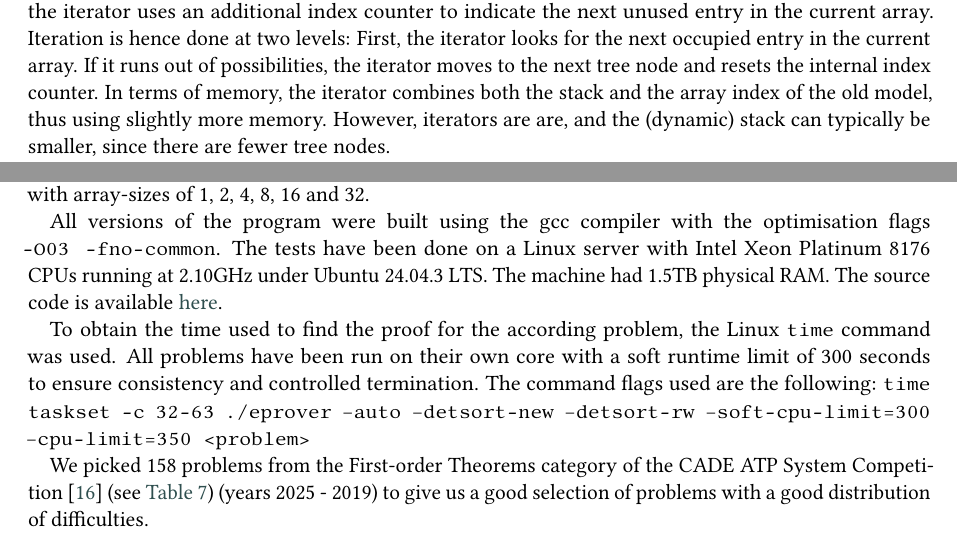
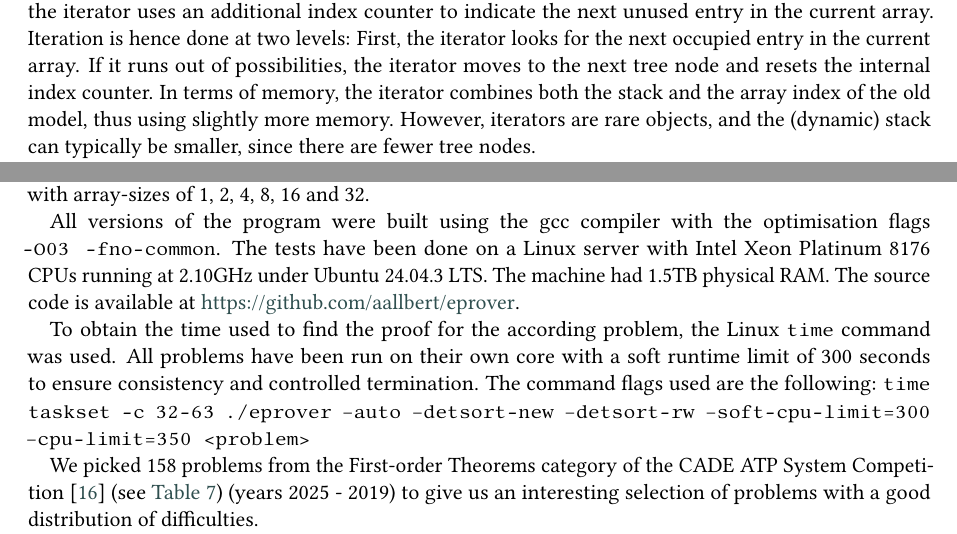
Before and after one commit to aallbert/paar-paper, a LaTeX document (eisfeld_schulz_intmap.tex): two parts of pages 4 and 5 of 13, joined at a grey line, cut so that both start at the same text. Compiled offline with pdfLaTeX; a LaTeX package or settings file that is missing is left out.

Commit message:
Kleinigkeiten

```diff
--- a/eisfeld_schulz_intmap.tex
+++ b/eisfeld_schulz_intmap.tex
@@ -349,15 +349,15 @@ iteration as in the older version.
 Similar to the \emph{Tree} case, the ordered iteration uses a
 non-destructive in-order traversal. A stack is used to keep track of
 the current array in the tree. Because of the nested structure,
-iterating over the tree nodes alone would yield only values at
-index 0 of the array. To iterate over all key-value-pairs, the
-iterator uses an additional index counter to indicate the next unused
-entry in the current array. Iteration is hence done at two levels:
-First, the iterator looks for the next occupied entry in the current
-array. If it runs out of possibilities, the iterator moves to the next
-tree node and resets the internal index counter. In terms of memory,
-the iterator combines both the stack and the array index of the old
-model, thus using slightly more memory. However, iterators are are, % <- likely an error :)
+iterating over the tree nodes alone would yield only values at index 0
+of the array. To iterate over all key-value-pairs, the iterator uses
+an additional index counter to indicate the next unused entry in the
+current array. Iteration is hence done at two levels: First, the
+iterator looks for the next occupied entry in the current array. If it
+runs out of possibilities, the iterator moves to the next tree node
+and resets the internal index counter. In terms of memory, the
+iterator combines both the stack and the array index of the old model,
+thus using slightly more memory. However, iterators are rare objects,
 and the (dynamic) stack can typically be smaller, since there are
 fewer tree nodes.
 
@@ -418,7 +418,9 @@ All versions of the program were built using the gcc compiler with the
 optimisation flags \linebreak \texttt{-O03 -fno-common}.  The tests
 have been done on a Linux server with Intel Xeon Platinum 8176 CPUs
 running at 2.10GHz under Ubuntu 24.04.3 LTS. The machine had 1.5TB
-physical RAM. The source code is available \href{https://github.com/aallbert/eprover}{here}.
+physical RAM. The source code is available at
+\url{https://github.com/aallbert/eprover}.
+% Keine versteckten Hyperlinks in PDF - es heißt ja nicht umsonst "Paper".
 
 To obtain the time used to find the proof for the according problem,
 the Linux \texttt{time} command was used. All problems have been run
@@ -430,10 +432,11 @@ the following: \texttt{time taskset -c 32-63 ./eprover --auto
 
 % How did we arrive at the probem set? TPTP competition (which years,
 % which categories?) to give us problems of adequate difficulty?
-We picked 158 problems from the First-order Theorems category of the CADE ATP System
-Competition~\cite{Sutcliffe:AI-2016} (see~\autoref{tab:all_problems})
-(years 2025 - 2019) to give us a good selection of problems with a good
-distribution of difficulties.
+We picked 158 problems from the First-order Theorems category of the
+CADE ATP System Competition~\cite{Sutcliffe:AI-2016}
+(see~\autoref{tab:all_problems}) (years 2025 - 2019) to give us an
+interesting selection of problems with a good distribution of
+difficulties.
 
 From these problems, we excluded all problems that finished below 5
 seconds for all versions, to avoid measurement noise. Problem runs
```
Also changed, not shown: eisfeld_schulz_intmap.tex (14 more changed lines).
